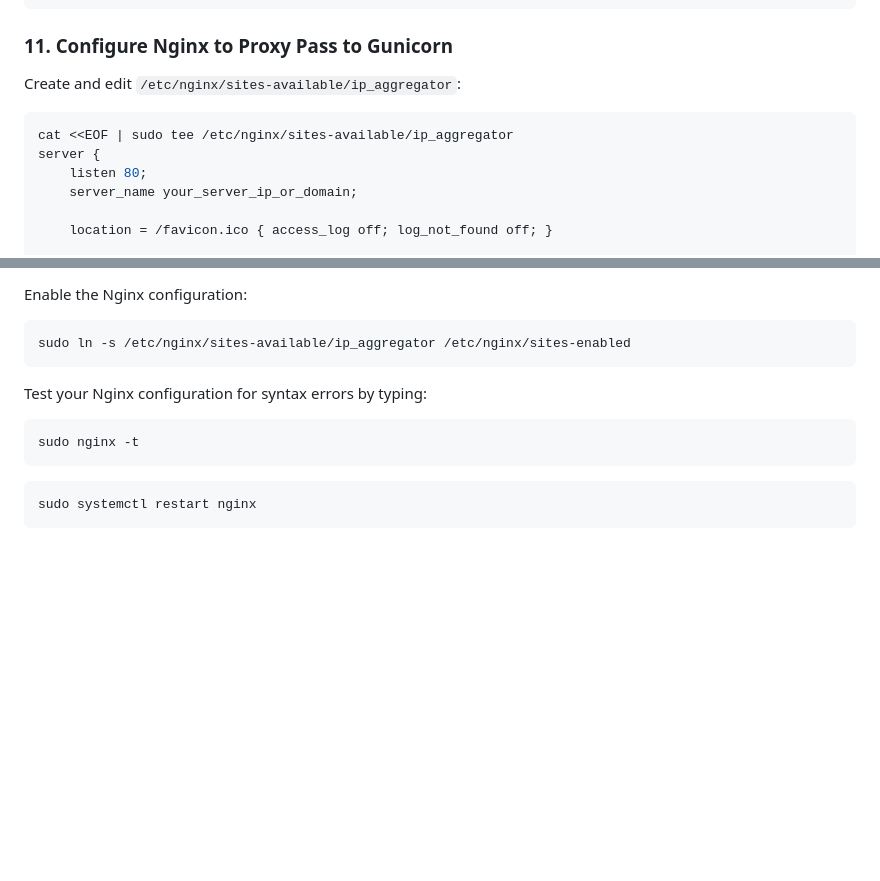
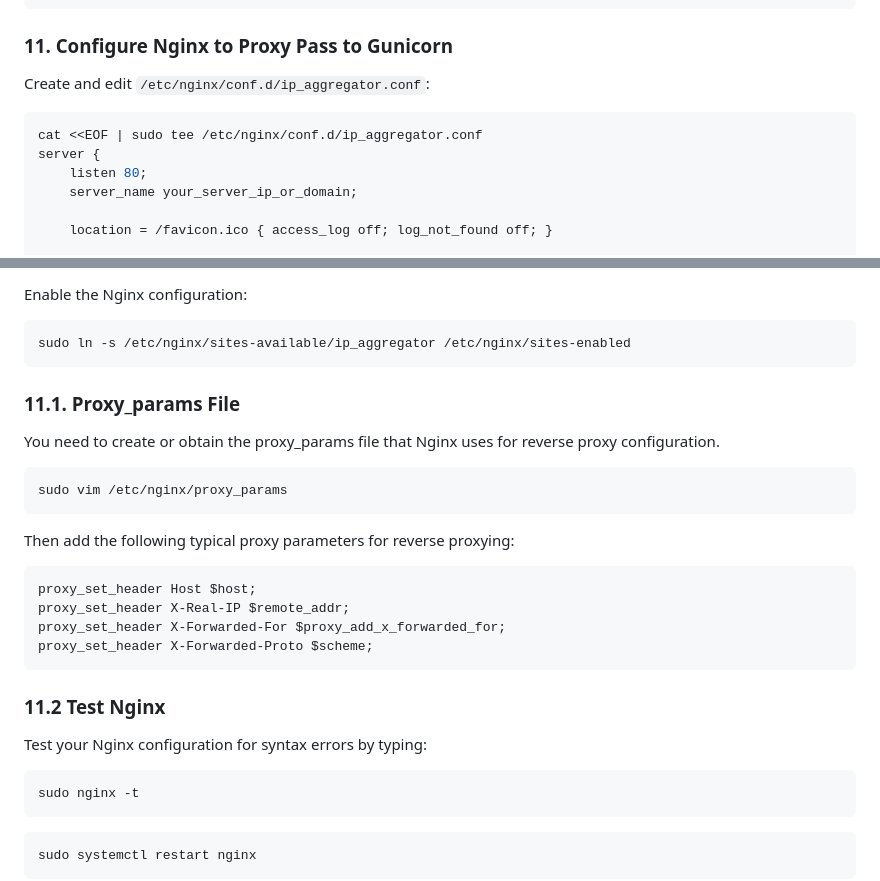
Before and after one commit to carlosj1999/IP_Aggregator, a Markdown page: README_Alma9.md, 2 parts joined by grey strips. Rendered like a GitHub page; blank space fills up the shorter version.

````diff
--- a/README_Alma9.md
+++ b/README_Alma9.md
@@ -227,10 +227,10 @@ TriggeredBy: ● gunicorn.socket
 
 ### 11. Configure Nginx to Proxy Pass to Gunicorn
 
-Create and edit `/etc/nginx/sites-available/ip_aggregator`:
+Create and edit `/etc/nginx/conf.d/ip_aggregator.conf`:
 
 ```bash
-cat <<EOF | sudo tee /etc/nginx/sites-available/ip_aggregator
+cat <<EOF | sudo tee /etc/nginx/conf.d/ip_aggregator.conf
 server {
     listen 80;
     server_name your_server_ip_or_domain;
@@ -256,6 +256,20 @@ Enable the Nginx configuration:
 ```bash
 sudo ln -s /etc/nginx/sites-available/ip_aggregator /etc/nginx/sites-enabled
 ```
+
+### 11.1. Proxy_params File
+You need to create or obtain the proxy_params file that Nginx uses for reverse proxy configuration.
+```bash
+sudo vim /etc/nginx/proxy_params
+```
+Then add the following typical proxy parameters for reverse proxying:
+```bash
+proxy_set_header Host $host;
+proxy_set_header X-Real-IP $remote_addr;
+proxy_set_header X-Forwarded-For $proxy_add_x_forwarded_for;
+proxy_set_header X-Forwarded-Proto $scheme;
+```
+### 11.2 Test Nginx
 Test your Nginx configuration for syntax errors by typing:
 ```bash
 sudo nginx -t
````
